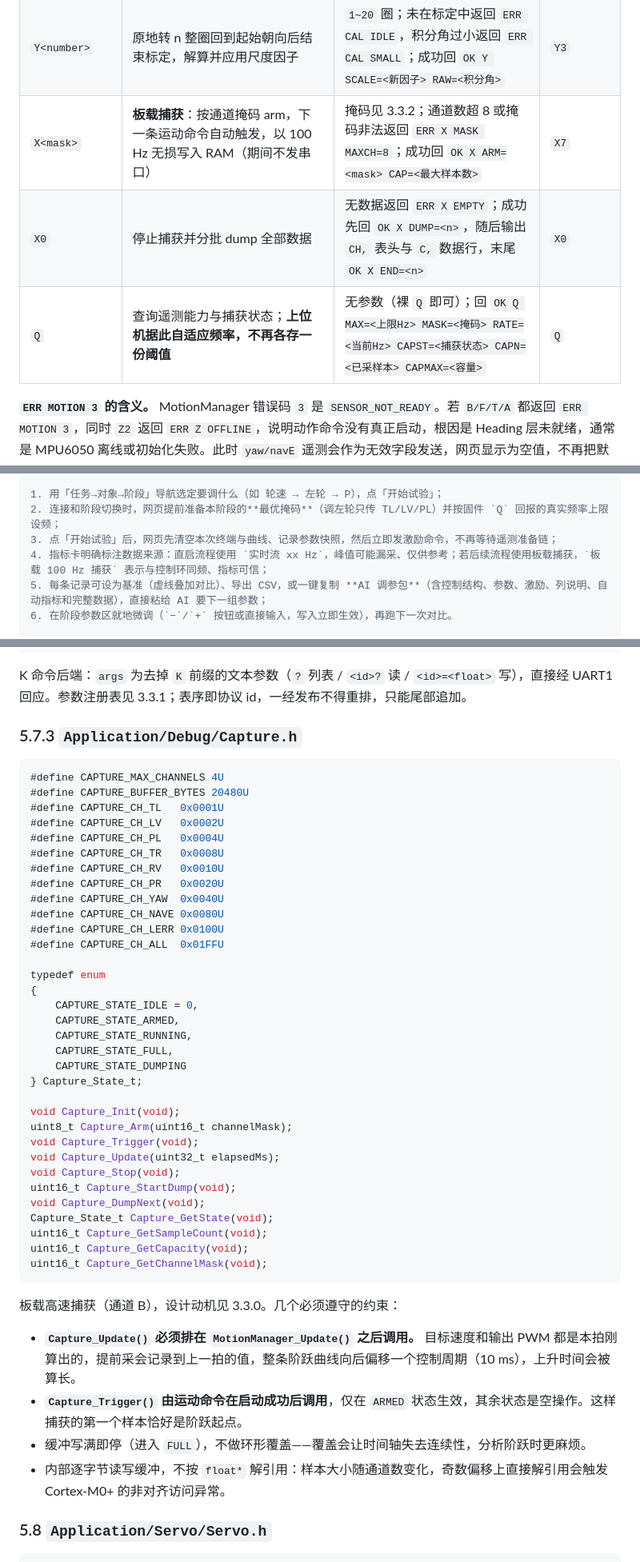
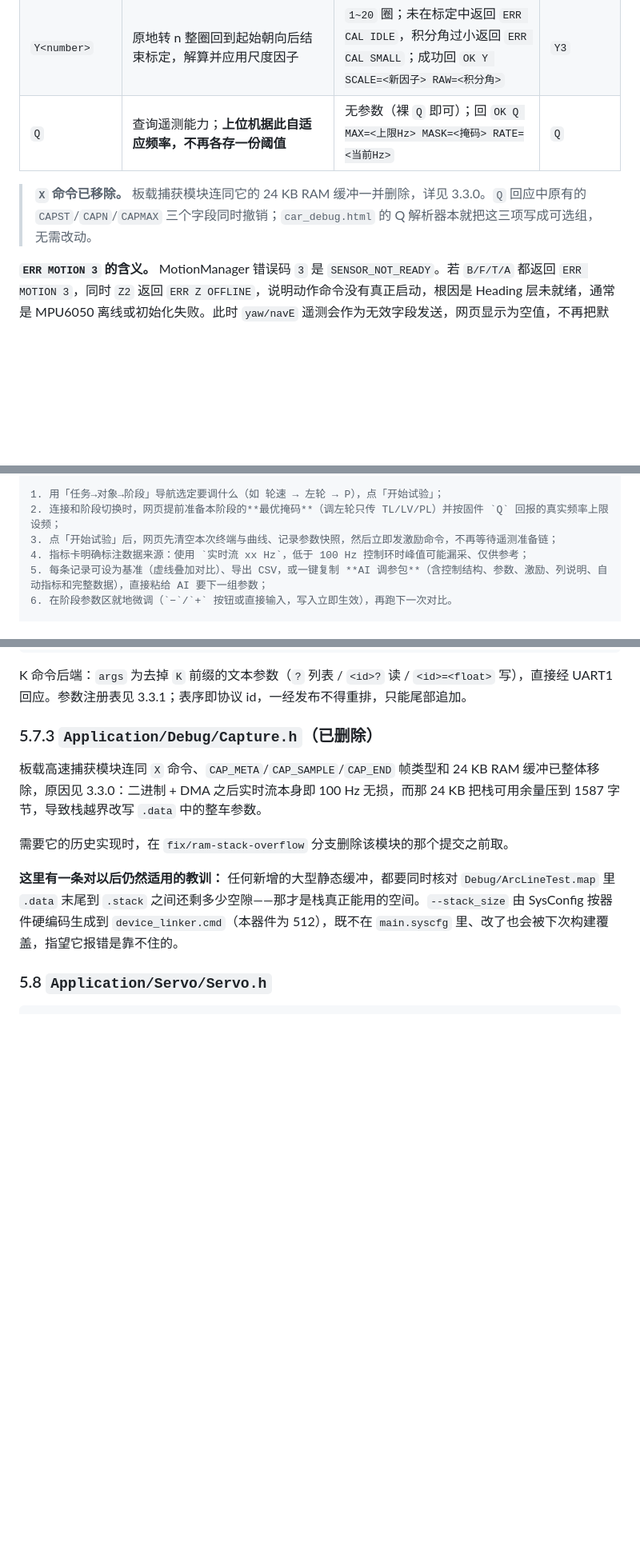
Before and after one commit to int-yu/car_msg3507, a Markdown page: README.md, 3 parts joined by grey strips. Shown at 80% size. GitHub-like rendering; blank space fills up the shorter version.

````diff
--- a/README.md
+++ b/README.md
@@ -164,9 +164,9 @@ Heading -> Odometry -> Gimbal -> Key -> BluetoothDebug
 | `K?` / `K<id>?` / `K<id>=<float>` | 运行时读写控制参数（见 3.3.1 参数表）：列表 / 读单个 / 写入（支持小数与负号，写入立即生效） | id `1~26`；越界返回 `ERR K RANGE MIN=<min> MAX=<max>`，格式错误返回 `ERR K FORMAT` | `K17=1.5` |
 | `E<number>` | 陀螺仪尺度标定：`E1` 开始（清零标定角），`E0` 取消 | 仅 `0/1`；运动中 `ERR BUSY`，MPU 离线 `ERR CAL OFFLINE` | `E1` |
 | `Y<number>` | 原地转 n 整圈回到起始朝向后结束标定，解算并应用尺度因子 | `1~20` 圈；未在标定中返回 `ERR CAL IDLE`，积分角过小返回 `ERR CAL SMALL`；成功回 `OK Y SCALE=<新因子> RAW=<积分角>` | `Y3` |
-| `X<mask>` | **板载捕获**：按通道掩码 arm，下一条运动命令自动触发，以 100 Hz 无损写入 RAM（期间不发串口） | 掩码见 3.3.2；通道数超 8 或掩码非法返回 `ERR X MASK MAXCH=8`；成功回 `OK X ARM=<mask> CAP=<最大样本数>` | `X7` |
-| `X0` | 停止捕获并分批 dump 全部数据 | 无数据返回 `ERR X EMPTY`；成功先回 `OK X DUMP=<n>`，随后输出 `CH,` 表头与 `C,` 数据行，末尾 `OK X END=<n>` | `X0` |
-| `Q` | 查询遥测能力与捕获状态；**上位机据此自适应频率，不再各存一份阈值** | 无参数（裸 `Q` 即可）；回 `OK Q MAX=<上限Hz> MASK=<掩码> RATE=<当前Hz> CAPST=<捕获状态> CAPN=<已采样本> CAPMAX=<容量>` | `Q` |
+| `Q` | 查询遥测能力；**上位机据此自适应频率，不再各存一份阈值** | 无参数（裸 `Q` 即可）；回 `OK Q MAX=<上限Hz> MASK=<掩码> RATE=<当前Hz>` | `Q` |
+
+> **`X` 命令已移除。** 板载捕获模块连同它的 24 KB RAM 缓冲一并删除，详见 3.3.0。`Q` 回应中原有的 `CAPST`/`CAPN`/`CAPMAX` 三个字段同时撤销；`car_debug.html` 的 Q 解析器本就把这三项写成可选组，无需改动。
 
 **`ERR MOTION 3` 的含义。** MotionManager 错误码 `3` 是 `SENSOR_NOT_READY`。若 `B/F/T/A` 都返回 `ERR MOTION 3`，同时 `Z2` 返回 `ERR Z OFFLINE`，说明动作命令没有真正启动，根因是 Heading 层未就绪，通常是 MPU6050 离线或初始化失败。此时 `yaw/navE` 遥测会作为无效字段发送，网页显示为空值，不再把默认 `0°` 当成有效航向；优先检查 MPU6050 供电、GND、PB2/PB3 软件 I2C 线序、上拉/开漏连接和地址 `0x68`。
 
@@ -524,7 +516,7 @@ uint8_t TestApp_Update(App_UpdateContext_t *context); /* 更新测试通道并
 1. 用「任务→对象→阶段」导航选定要调什么（如 轮速 → 左轮 → P），点「开始试验」；
 2. 连接和阶段切换时，网页提前准备本阶段的**最优掩码**（调左轮只传 TL/LV/PL）并按固件 `Q` 回报的真实频率上限设频；
 3. 点「开始试验」后，网页先清空本次终端与曲线、记录参数快照，然后立即发激励命令，不再等待遥测准备链；
-4. 指标卡明确标注数据来源：直启流程使用 `实时流 xx Hz`，峰值可能漏采、仅供参考；若后续流程使用板载捕获，`板载 100 Hz 捕获` 表示与控制环同频、指标可信；
+4. 指标卡明确标注数据来源：使用 `实时流 xx Hz`，低于 100 Hz 控制环时峰值可能漏采、仅供参考；
 5. 每条记录可设为基准（虚线叠加对比）、导出 CSV，或一键复制 **AI 调参包**（含控制结构、参数、激励、列说明、自动指标和完整数据），直接粘给 AI 要下一组参数；
 6. 在阶段参数区就地微调（`−`/`+` 按钮或直接输入，写入立即生效），再跑下一次对比。
 
@@ -870,50 +861,13 @@ void Param_HandleCommand(const char *args);
 
 K 命令后端：`args` 为去掉 `K` 前缀的文本参数（`?` 列表 / `<id>?` 读 / `<id>=<float>` 写），直接经 UART1 回应。参数注册表见 3.3.1；表序即协议 id，一经发布不得重排，只能尾部追加。
 
-### 5.7.3 `Application/Debug/Capture.h`
+### 5.7.3 `Application/Debug/Capture.h`（已删除）
 
-```c
-#define CAPTURE_MAX_CHANNELS 4U
-#define CAPTURE_BUFFER_BYTES 20480U
-#define CAPTURE_CH_TL   0x0001U
-#define CAPTURE_CH_LV   0x0002U
-#define CAPTURE_CH_PL   0x0004U
-#define CAPTURE_CH_TR   0x0008U
-#define CAPTURE_CH_RV   0x0010U
-#define CAPTURE_CH_PR   0x0020U
-#define CAPTURE_CH_YAW  0x0040U
-#define CAPTURE_CH_NAVE 0x0080U
-#define CAPTURE_CH_LERR 0x0100U
-#define CAPTURE_CH_ALL  0x01FFU
+板载高速捕获模块连同 `X` 命令、`CAP_META`/`CAP_SAMPLE`/`CAP_END` 帧类型和 24 KB RAM 缓冲已整体移除，原因见 3.3.0：二进制 + DMA 之后实时流本身即 100 Hz 无损，而那 24 KB 把栈可用余量压到 1587 字节，导致栈越界改写 `.data` 中的整车参数。
 
-typedef enum
-{
-    CAPTURE_STATE_IDLE = 0,
-    CAPTURE_STATE_ARMED,
-    CAPTURE_STATE_RUNNING,
-    CAPTURE_STATE_FULL,
-    CAPTURE_STATE_DUMPING
-} Capture_State_t;
+需要它的历史实现时，在 `fix/ram-stack-overflow` 分支删除该模块的那个提交之前取。
 
-void Capture_Init(void);
-uint8_t Capture_Arm(uint16_t channelMask);
-void Capture_Trigger(void);
-void Capture_Update(uint32_t elapsedMs);
-void Capture_Stop(void);
-uint16_t Capture_StartDump(void);
-void Capture_DumpNext(void);
-Capture_State_t Capture_GetState(void);
-uint16_t Capture_GetSampleCount(void);
-uint16_t Capture_GetCapacity(void);
-uint16_t Capture_GetChannelMask(void);
-```
-
-板载高速捕获（通道 B），设计动机见 3.3.0。几个必须遵守的约束：
-
-- **`Capture_Update()` 必须排在 `MotionManager_Update()` 之后调用。** 目标速度和输出 PWM 都是本拍刚算出的，提前采会记录到上一拍的值，整条阶跃曲线向后偏移一个控制周期（10 ms），上升时间会被算长。
-- **`Capture_Trigger()` 由运动命令在启动成功后调用**，仅在 `ARMED` 状态生效，其余状态是空操作。这样捕获的第一个样本恰好是阶跃起点。
-- 缓冲写满即停（进入 `FULL`），不做环形覆盖——覆盖会让时间轴失去连续性，分析阶跃时更麻烦。
-- 内部逐字节读写缓冲，不按 `float*` 解引用：样本大小随通道数变化，奇数偏移上直接解引用会触发 Cortex-M0+ 的非对齐访问异常。
+**这里有一条对以后仍然适用的教训：** 任何新增的大型静态缓冲，都要同时核对 `Debug/ArcLineTest.map` 里 `.data` 末尾到 `.stack` 之间还剩多少空隙——那才是栈真正能用的空间。`--stack_size` 由 SysConfig 按器件硬编码生成到 `device_linker.cmd`（本器件为 512），既不在 `main.syscfg` 里、改了也会被下次构建覆盖，指望它报错是靠不住的。
 
 ### 5.8 `Application/Servo/Servo.h`
 
````
Also changed, not shown: other parts of README.md (+11 -20 lines), docs/完整使用分支调用链说明.md (+51 -132 lines).
